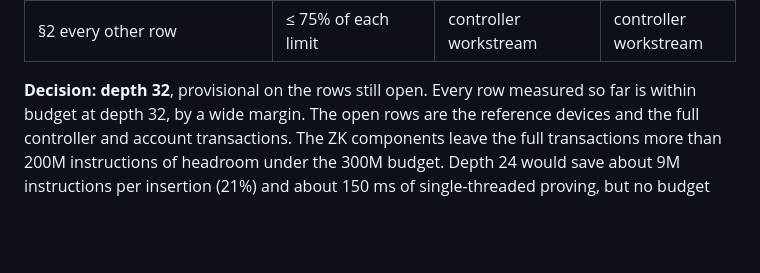
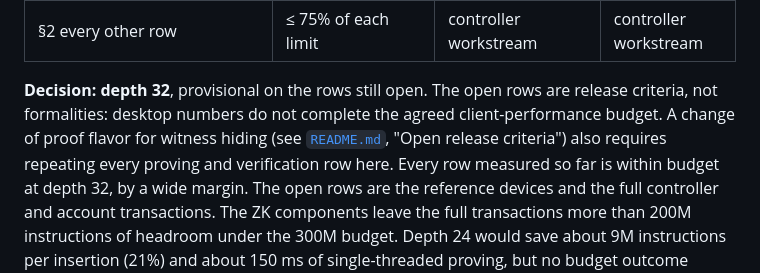
Before and after one commit to stellar-registry/perch, a Markdown page: docs/zk/measurements.md, the part around the change. GitHub-like rendering; blank space fills up the shorter version.

```diff
--- a/docs/zk/measurements.md
+++ b/docs/zk/measurements.md
@@ -168,7 +168,11 @@ the component alone.
 | §2 enrollment `apply_doc`, pool part (`rcv_insert`, sealing a tree) | ≤ 300M instructions, ≤ 99 KB written | 43.8M, 2.2 KB ✓ | 34.8M, 1.8 KB ✓ |
 | §2 every other row | ≤ 75% of each limit | controller workstream | controller workstream |
 
-**Decision: depth 32**, provisional on the rows still open. Every row
+**Decision: depth 32**, provisional on the rows still open. The open rows are
+release criteria, not formalities: desktop numbers do not complete the
+agreed client-performance budget. A change of proof flavor for witness
+hiding (see [`README.md`](README.md), "Open release criteria") also
+requires repeating every proving and verification row here. Every row
 measured so far is within budget at depth 32, by a wide margin. The open
 rows are the reference devices and the full controller and account
 transactions. The ZK components leave the full transactions more than 200M
```
Also changed, not shown: docs/zk/README.md (+19 -0 lines).
